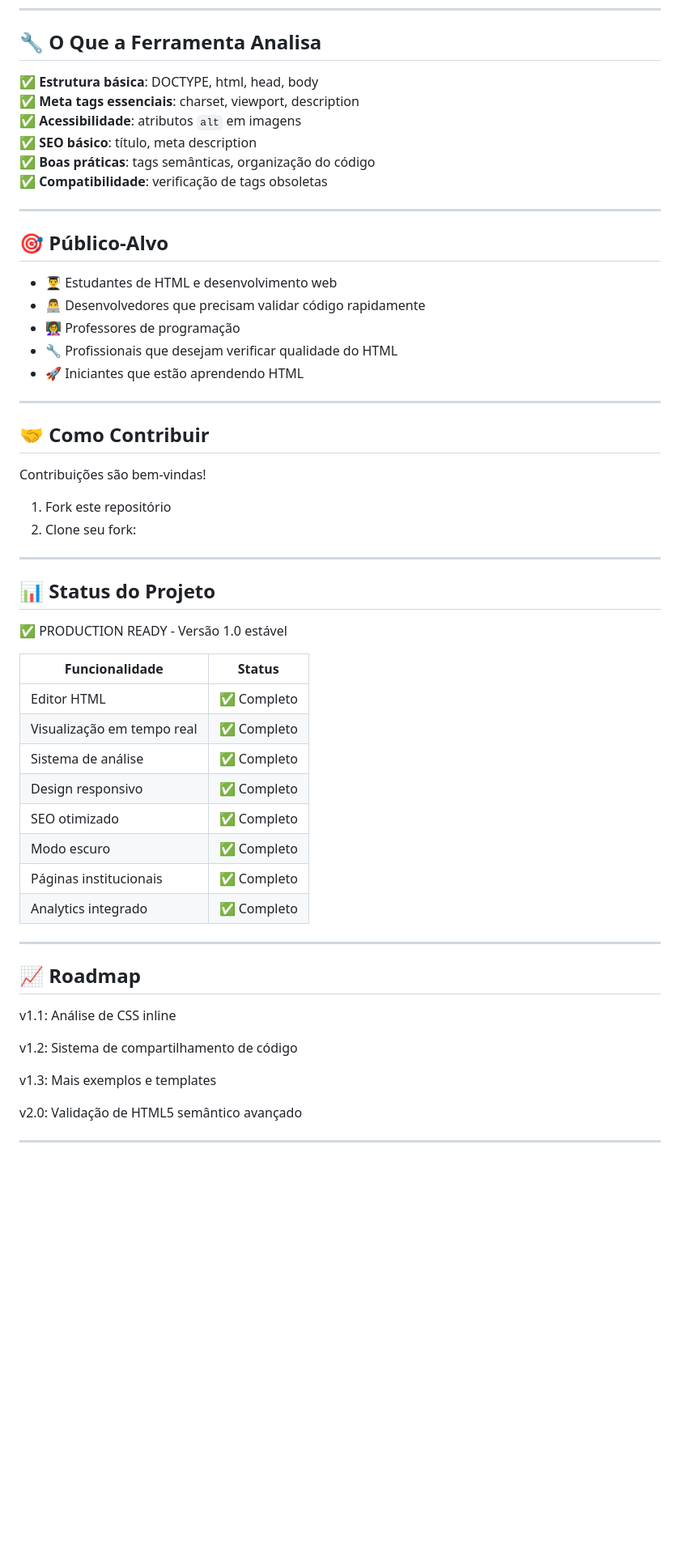
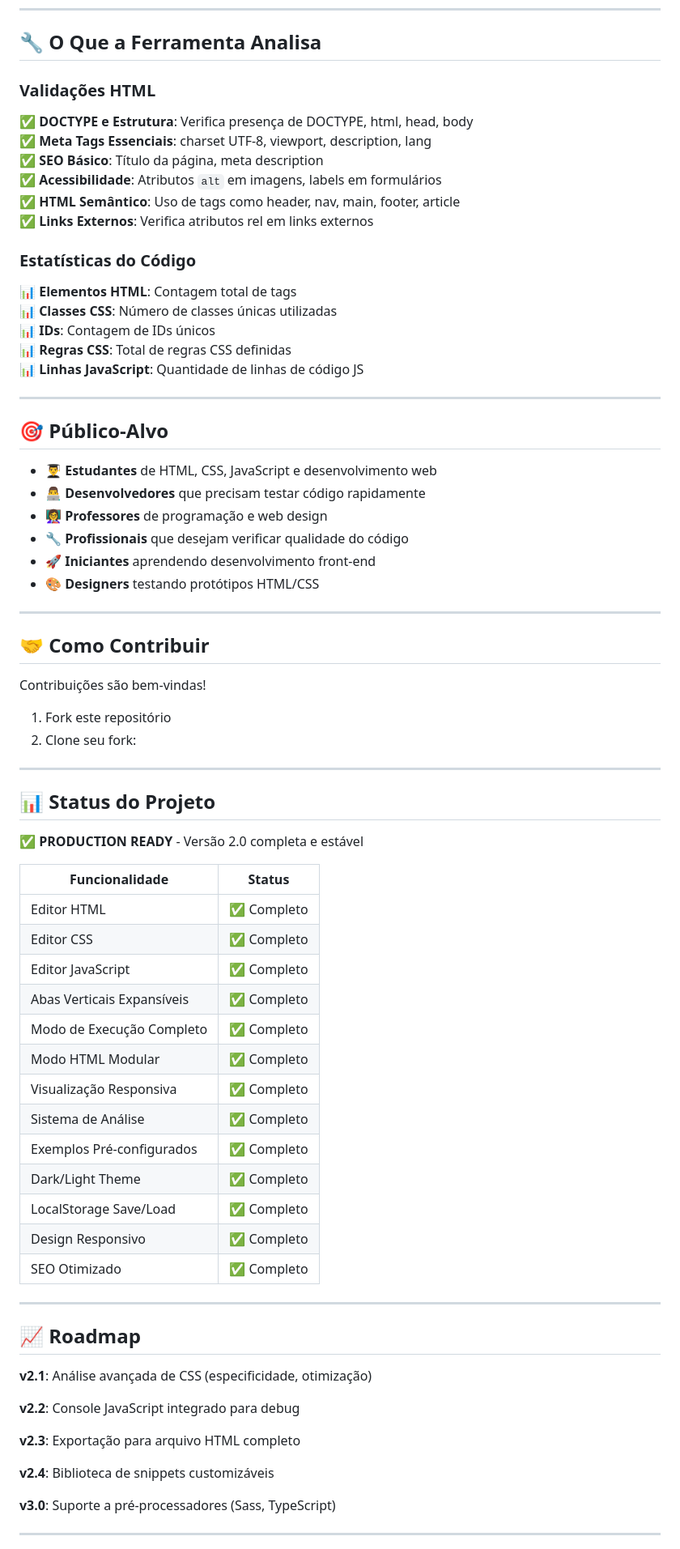
Before and after one commit to JoaoClaudiano/html-teste, a Markdown page: README.md, the part around one of its changes. Shown at 81% size. Drawn GitHub-style; blank space fills up the shorter version.

```diff
--- a/README.md
+++ b/README.md
@@ -63,22 +97,31 @@ html-teste/
 
 ## 🔧 O Que a Ferramenta Analisa
 
-✅ **Estrutura básica**: DOCTYPE, html, head, body
-✅ **Meta tags essenciais**: charset, viewport, description
-✅ **Acessibilidade**: atributos `alt` em imagens
-✅ **SEO básico**: título, meta description
-✅ **Boas práticas**: tags semânticas, organização do código
-✅ **Compatibilidade**: verificação de tags obsoletas
+### Validações HTML
+✅ **DOCTYPE e Estrutura**: Verifica presença de DOCTYPE, html, head, body
+✅ **Meta Tags Essenciais**: charset UTF-8, viewport, description, lang
+✅ **SEO Básico**: Título da página, meta description
+✅ **Acessibilidade**: Atributos `alt` em imagens, labels em formulários
+✅ **HTML Semântico**: Uso de tags como header, nav, main, footer, article
+✅ **Links Externos**: Verifica atributos rel em links externos
+
+### Estatísticas do Código
+📊 **Elementos HTML**: Contagem total de tags
+📊 **Classes CSS**: Número de classes únicas utilizadas
+📊 **IDs**: Contagem de IDs únicos
+📊 **Regras CSS**: Total de regras CSS definidas
+📊 **Linhas JavaScript**: Quantidade de linhas de código JS
 
 ---
 
 ## 🎯 Público-Alvo
 
-- 👨‍🎓 Estudantes de HTML e desenvolvimento web
-- 👨‍💻 Desenvolvedores que precisam validar código rapidamente
-- 👩‍🏫 Professores de programação
-- 🔧 Profissionais que desejam verificar qualidade do HTML
-- 🚀 Iniciantes que estão aprendendo HTML
+- 👨‍🎓 **Estudantes** de HTML, CSS, JavaScript e desenvolvimento web
+- 👨‍💻 **Desenvolvedores** que precisam testar código rapidamente
+- 👩‍🏫 **Professores** de programação e web design
+- 🔧 **Profissionais** que desejam verificar qualidade do código
+- 🚀 **Iniciantes** aprendendo desenvolvimento front-end
+- 🎨 **Designers** testando protótipos HTML/CSS
 
 ---
 
@@ -93,31 +136,38 @@ Contribuições são bem-vindas!
 
 ## 📊 Status do Projeto
 
-✅ PRODUCTION READY - Versão 1.0 estável
+✅ **PRODUCTION READY** - Versão 2.0 completa e estável
 
 | Funcionalidade             | Status      |
 | -------------------------- | ----------- |
 | Editor HTML                | ✅ Completo |
-| Visualização em tempo real | ✅ Completo |
-| Sistema de análise         | ✅ Completo |
-| Design responsivo          | ✅ Completo |
-| SEO otimizado              | ✅ Completo |
-| Modo escuro                | ✅ Completo |
-| Páginas institucionais     | ✅ Completo |
-| Analytics integrado        | ✅ Completo |
+| Editor CSS                 | ✅ Completo |
+| Editor JavaScript          | ✅ Completo |
+| Abas Verticais Expansíveis | ✅ Completo |
+| Modo de Execução Completo  | ✅ Completo |
+| Modo HTML Modular          | ✅ Completo |
+| Visualização Responsiva    | ✅ Completo |
+| Sistema de Análise         | ✅ Completo |
+| Exemplos Pré-configurados  | ✅ Completo |
+| Dark/Light Theme           | ✅ Completo |
+| LocalStorage Save/Load     | ✅ Completo |
+| Design Responsivo          | ✅ Completo |
+| SEO Otimizado              | ✅ Completo |
 
 
 ---
 
 ## 📈 Roadmap
 
-v1.1: Análise de CSS inline
+**v2.1**: Análise avançada de CSS (especificidade, otimização)
 
-v1.2: Sistema de compartilhamento de código
+**v2.2**: Console JavaScript integrado para debug
 
-v1.3: Mais exemplos e templates
+**v2.3**: Exportação para arquivo HTML completo
 
-v2.0: Validação de HTML5 semântico avançado
+**v2.4**: Biblioteca de snippets customizáveis
+
+**v3.0**: Suporte a pré-processadores (Sass, TypeScript)
 
 ---
 
```
Also changed, not shown: other parts of README.md (+91 -31 lines).
